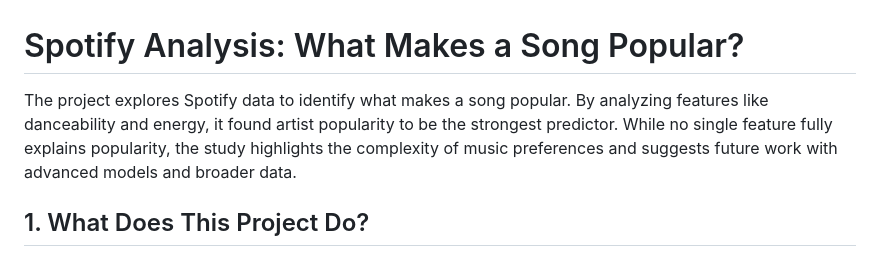
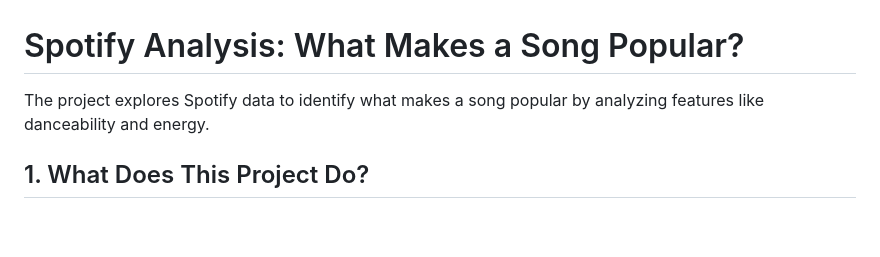
Before and after one commit to monish05/Spotify-Analysis-What-Makes-a-Song-Popular-, a Markdown page: README.md, the part around the change. Drawn GitHub-style; blank space fills up the shorter version.

```diff
--- a/README.md
+++ b/README.md
@@ -1,6 +1,6 @@
 # Spotify Analysis: What Makes a Song Popular?
 
-The project explores Spotify data to identify what makes a song popular. By analyzing features like danceability and energy, it found artist popularity to be the strongest predictor. While no single feature fully explains popularity, the study highlights the complexity of music preferences and suggests future work with advanced models and broader data.
+The project explores Spotify data to identify what makes a song popular by analyzing features like danceability and energy.
 
 ## 1. What Does This Project Do?
 
```
